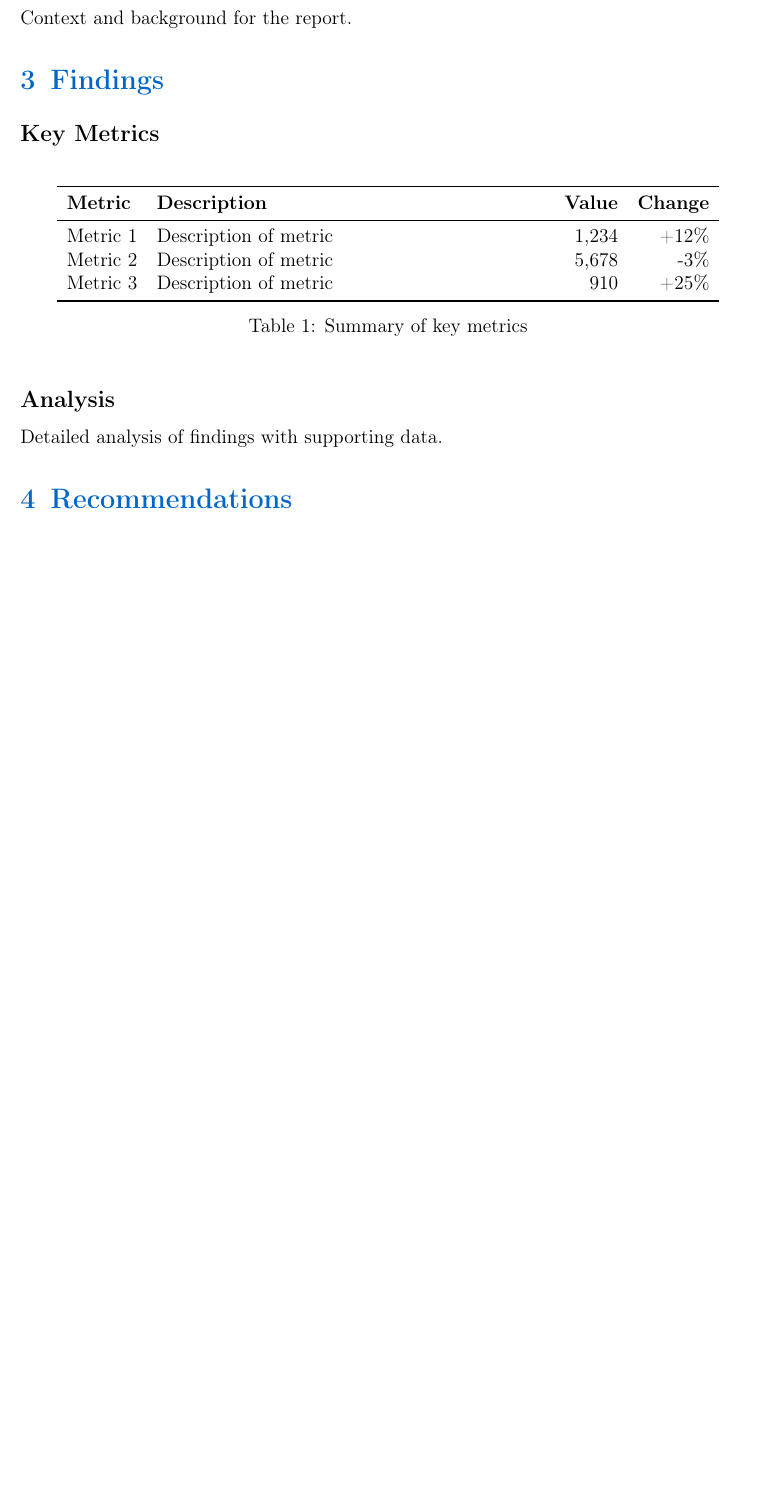
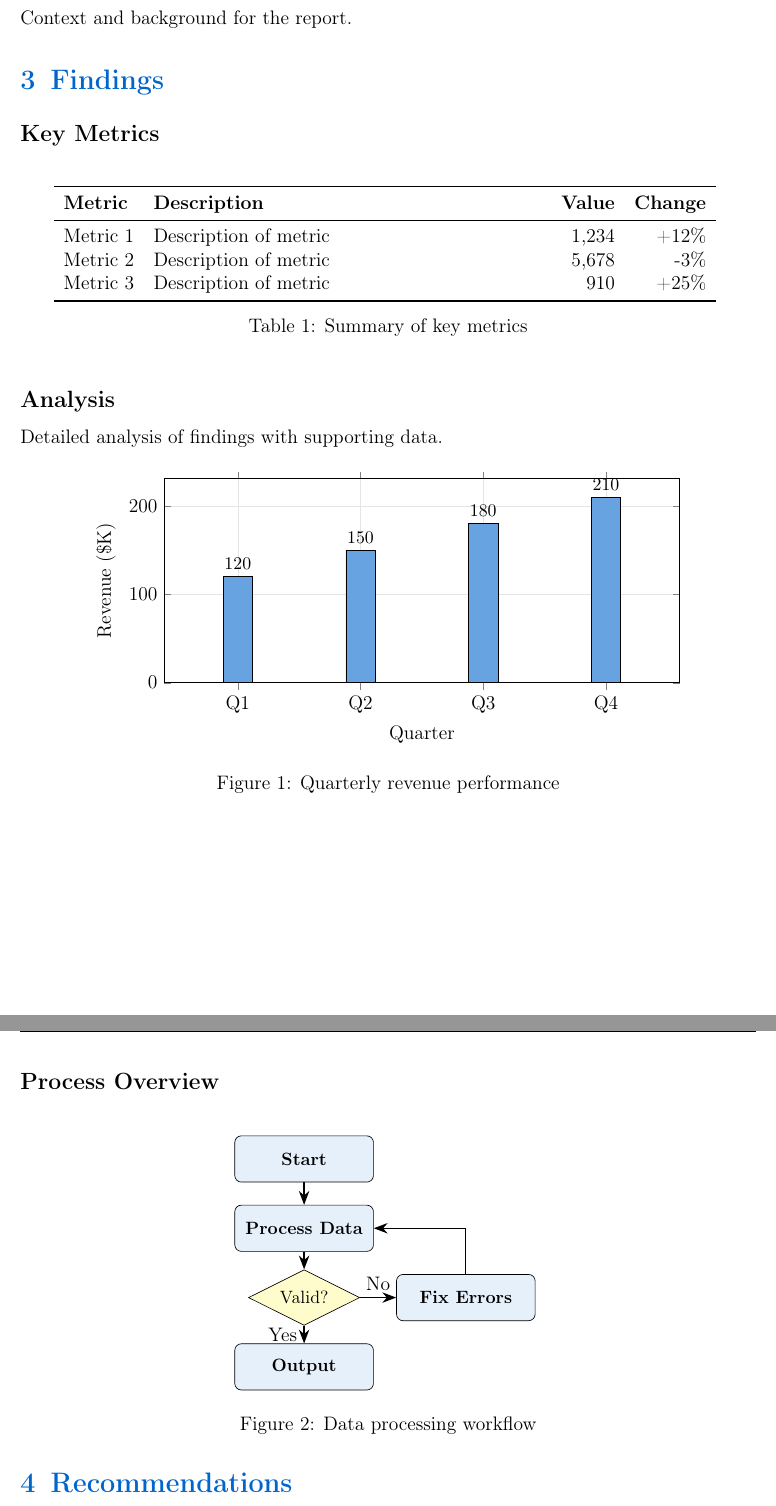
Before and after one commit to ndpvt-web/latex-document-skill, a LaTeX document (assets/templates/report.tex): part of page 3 of 3 before the commit and two parts of pages 3 and 4 of 4 after it, the two joined at a grey line, cut so that both start at the same text, the shorter picture padded with empty space. Compiled offline with pdfLaTeX.

Commit message:
Add pgfplots, TikZ, and chart/flowchart support to report template
- Added pgfplots, tikz, multirow, float packages to report template
- Replaced commented-out chart placeholder with working bar chart
- Added process flowchart example (Start -> Process -> Valid? -> Output)
- Updated report preview image

Co-Authored-By: Claude Opus 4.6 <noreply@anthropic.com>

```diff
--- a/assets/templates/report.tex
+++ b/assets/templates/report.tex
@@ -11,6 +11,12 @@
 \usepackage{colortbl}
 \usepackage{booktabs}
 \usepackage{enumitem}
+\usepackage{pgfplots}
+\pgfplotsset{compat=1.18}
+\usepackage{tikz}
+\usetikzlibrary{shapes.geometric, arrows.meta, positioning}
+\usepackage{multirow}
+\usepackage{float}
 
 % Page setup
 \geometry{a4paper, margin=1in}
@@ -79,13 +85,59 @@ Metric 3 & Description of metric & 910 & +25\% \\
 \subsection{Analysis}
 Detailed analysis of findings with supporting data.
 
-% Placeholder for chart/image:
-% \begin{figure}[htbp]
-%   \centering
-%   \includegraphics[width=0.8\textwidth]{chart.png}
-%   \caption{Description of chart}
-%   \label{fig:chart}
-% \end{figure}
+% --- EXAMPLE: Bar Chart ---
+\begin{figure}[H]
+\centering
+\begin{tikzpicture}
+\begin{axis}[
+    ybar,
+    width=0.8\textwidth,
+    height=6cm,
+    xlabel={Quarter},
+    ylabel={Revenue (\$K)},
+    symbolic x coords={Q1, Q2, Q3, Q4},
+    xtick=data,
+    nodes near coords,
+    nodes near coords style={font=\small\bfseries},
+    bar width=18pt,
+    ymin=0,
+    grid=major,
+    major grid style={thin, gray!20},
+    enlarge x limits=0.2,
+]
+\addplot[fill=primary!60] coordinates {(Q1,120) (Q2,150) (Q3,180) (Q4,210)};
+\end{axis}
+\end{tikzpicture}
+\caption{Quarterly revenue performance}
+\label{fig:revenue}
+\end{figure}
+
+% --- EXAMPLE: Process Flowchart ---
+\subsection{Process Overview}
+
+\begin{figure}[H]
+\centering
+\begin{tikzpicture}[
+    node distance=1.5cm,
+    box/.style={draw, rounded corners, fill=primary!10, minimum width=3cm, minimum height=1cm, align=center, font=\small\bfseries},
+    decision/.style={draw, diamond, fill=yellow!20, minimum width=1.5cm, aspect=2, align=center, font=\small},
+    arrow/.style={-{Stealth[length=3mm]}, thick}
+]
+\node[box] (start) {Start};
+\node[box, below of=start] (process) {Process Data};
+\node[decision, below of=process] (check) {Valid?};
+\node[box, below of=check] (output) {Output};
+\node[box, right of=check, node distance=3.5cm] (fix) {Fix Errors};
+
+\draw[arrow] (start) -- (process);
+\draw[arrow] (process) -- (check);
+\draw[arrow] (check) -- node[left] {Yes} (output);
+\draw[arrow] (check) -- node[above] {No} (fix);
+\draw[arrow] (fix) |- (process);
+\end{tikzpicture}
+\caption{Data processing workflow}
+\label{fig:workflow}
+\end{figure}
 
 % --- RECOMMENDATIONS ---
 \section{Recommendations}
```
Also changed, not shown: examples/report.png.
